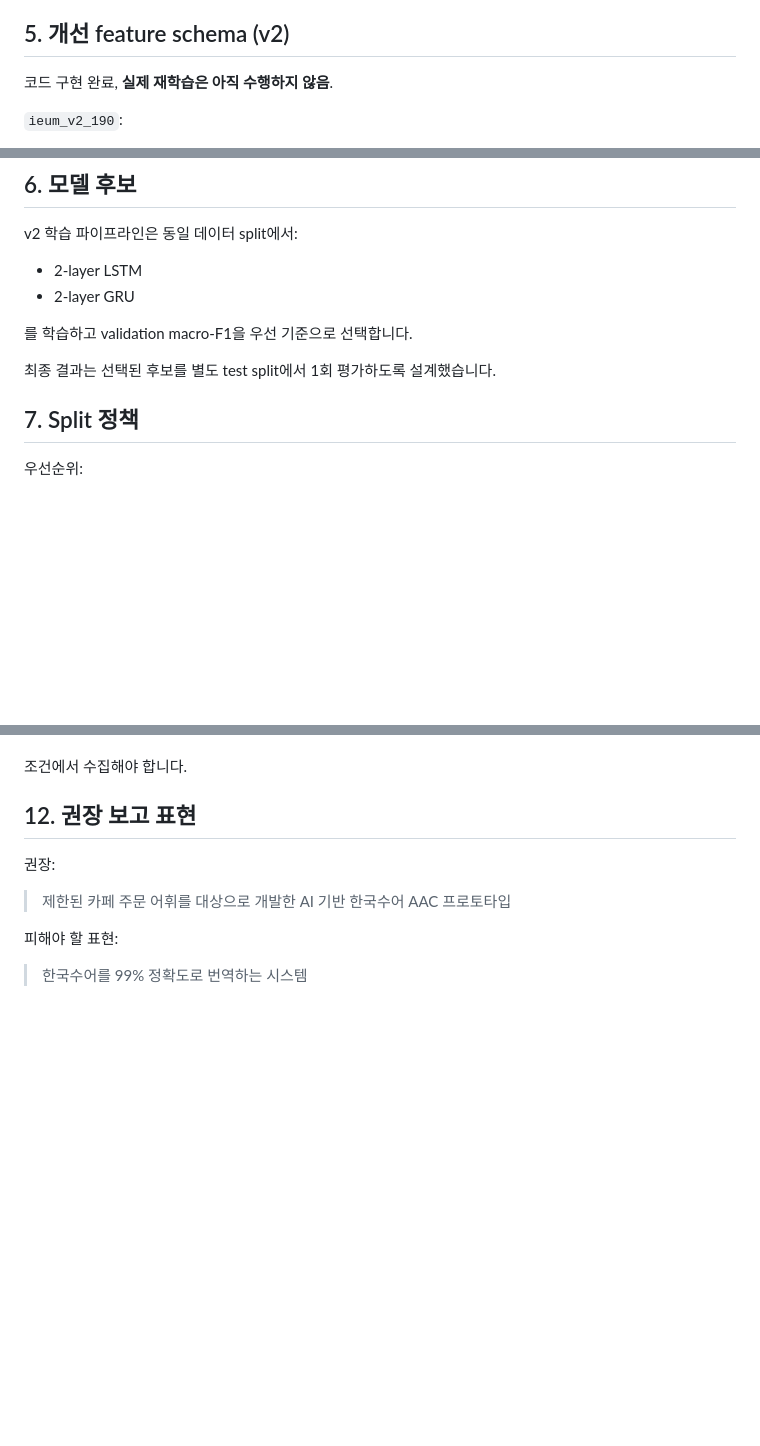
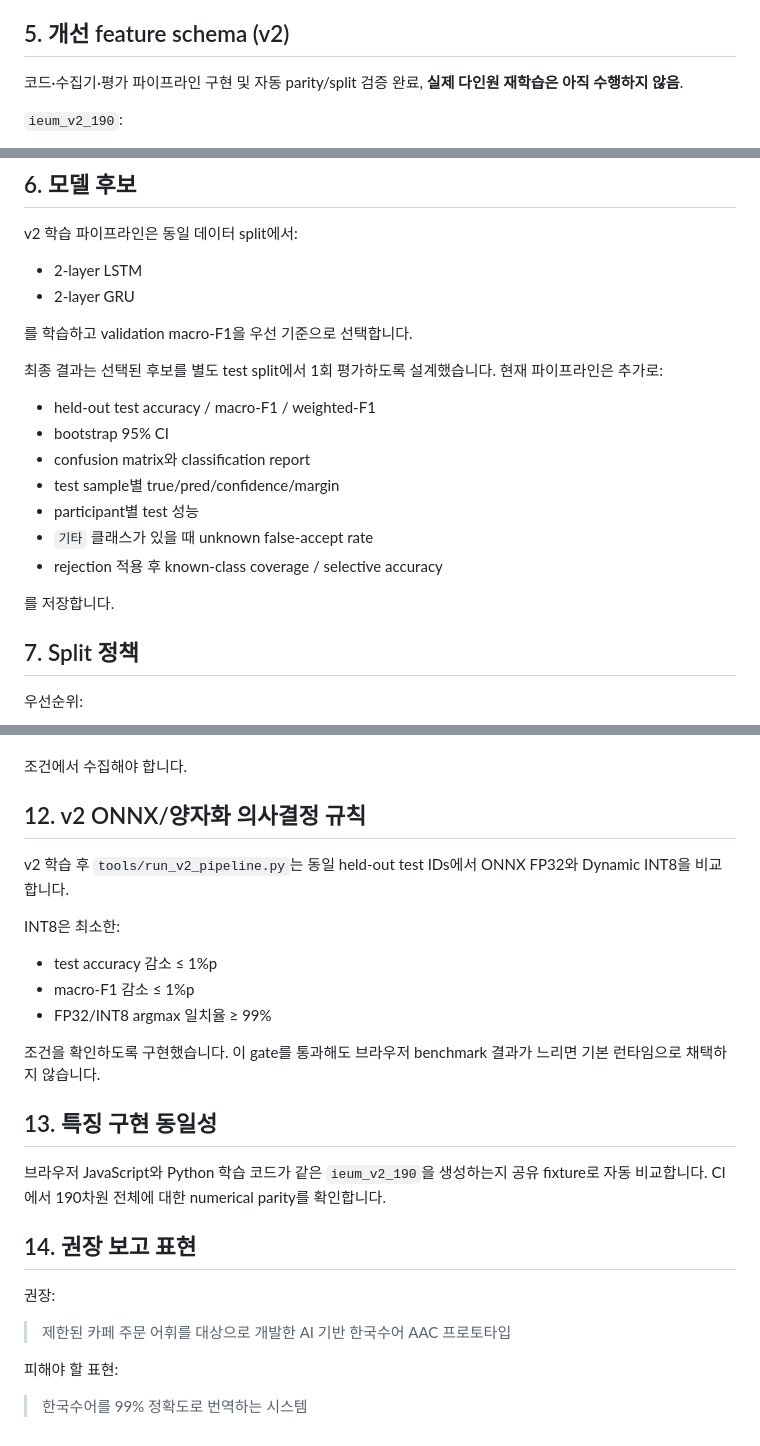
Before and after one commit to classganamdalla-collab/DAELIM_SLP, a Markdown page: MODEL_CARD.md, 3 parts joined by grey strips. Drawn GitHub-style; blank space fills up the shorter version.

Commit message:
docs: document v2 evaluation and quantization decision rules

```diff
--- a/MODEL_CARD.md
+++ b/MODEL_CARD.md
@@ -52,7 +52,7 @@
 
 ## 5. 개선 feature schema (v2)
 
-코드 구현 완료, **실제 재학습은 아직 수행하지 않음**.
+코드·수집기·평가 파이프라인 구현 및 자동 parity/split 검증 완료, **실제 다인원 재학습은 아직 수행하지 않음**.
 
 `ieum_v2_190`:
 
@@ -76,7 +76,17 @@ v2 학습 파이프라인은 동일 데이터 split에서:
 
 를 학습하고 validation macro-F1을 우선 기준으로 선택합니다.
 
-최종 결과는 선택된 후보를 별도 test split에서 1회 평가하도록 설계했습니다.
+최종 결과는 선택된 후보를 별도 test split에서 1회 평가하도록 설계했습니다. 현재 파이프라인은 추가로:
+
+- held-out test accuracy / macro-F1 / weighted-F1
+- bootstrap 95% CI
+- confusion matrix와 classification report
+- test sample별 true/pred/confidence/margin
+- participant별 test 성능
+- `기타` 클래스가 있을 때 unknown false-accept rate
+- rejection 적용 후 known-class coverage / selective accuracy
+
+를 저장합니다.
 
 ## 7. Split 정책
 
@@ -137,7 +147,22 @@ v2 학습 파이프라인은 동일 데이터 split에서:
 
 조건에서 수집해야 합니다.
 
-## 12. 권장 보고 표현
+## 12. v2 ONNX/양자화 의사결정 규칙
+
+v2 학습 후 `tools/run_v2_pipeline.py`는 동일 held-out test IDs에서 ONNX FP32와 Dynamic INT8을 비교합니다.
+
+INT8은 최소한:
+- test accuracy 감소 ≤ 1%p
+- macro-F1 감소 ≤ 1%p
+- FP32/INT8 argmax 일치율 ≥ 99%
+
+조건을 확인하도록 구현했습니다. 이 gate를 통과해도 브라우저 benchmark 결과가 느리면 기본 런타임으로 채택하지 않습니다.
+
+## 13. 특징 구현 동일성
+
+브라우저 JavaScript와 Python 학습 코드가 같은 `ieum_v2_190`을 생성하는지 공유 fixture로 자동 비교합니다. CI에서 190차원 전체에 대한 numerical parity를 확인합니다.
+
+## 14. 권장 보고 표현
 
 권장:
 
```
